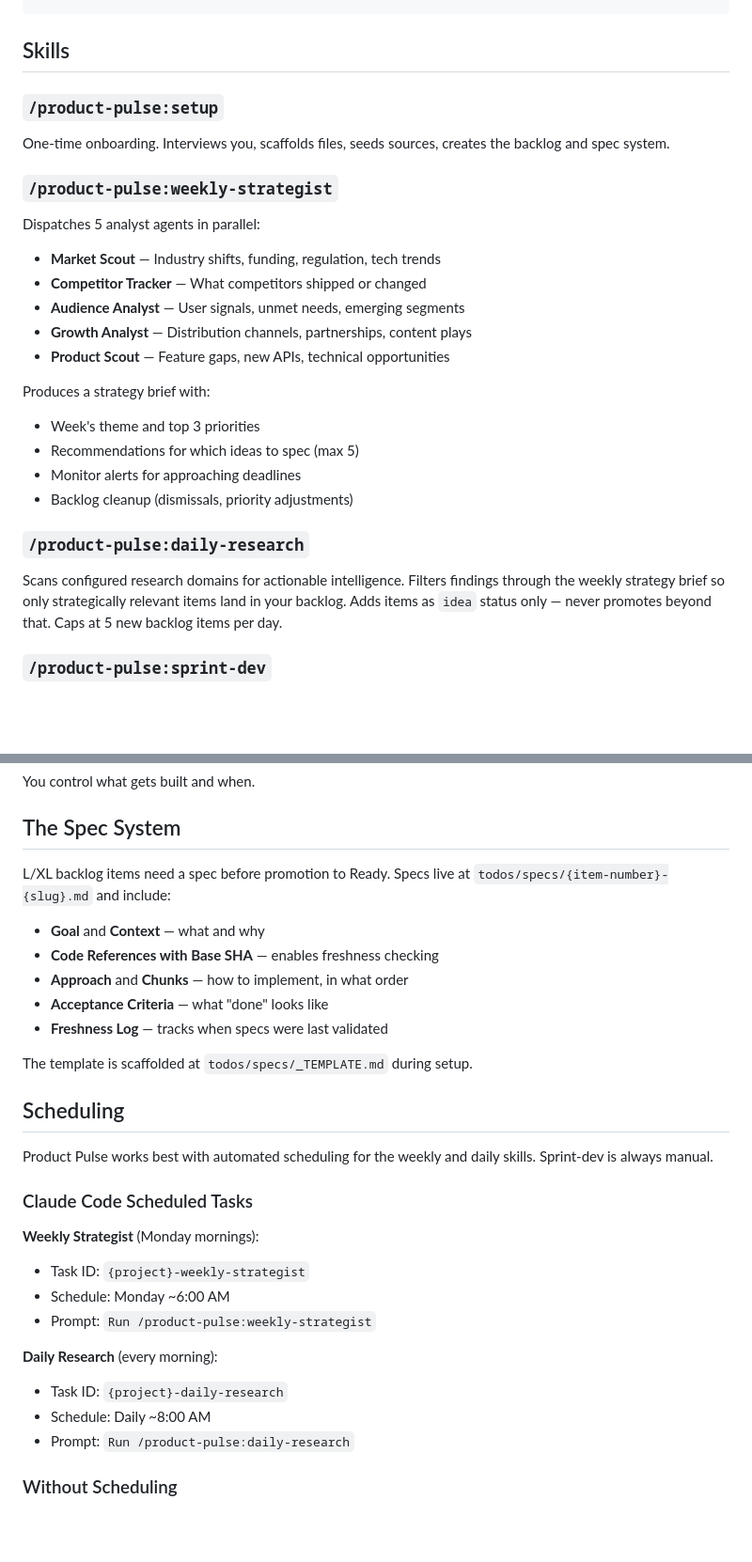
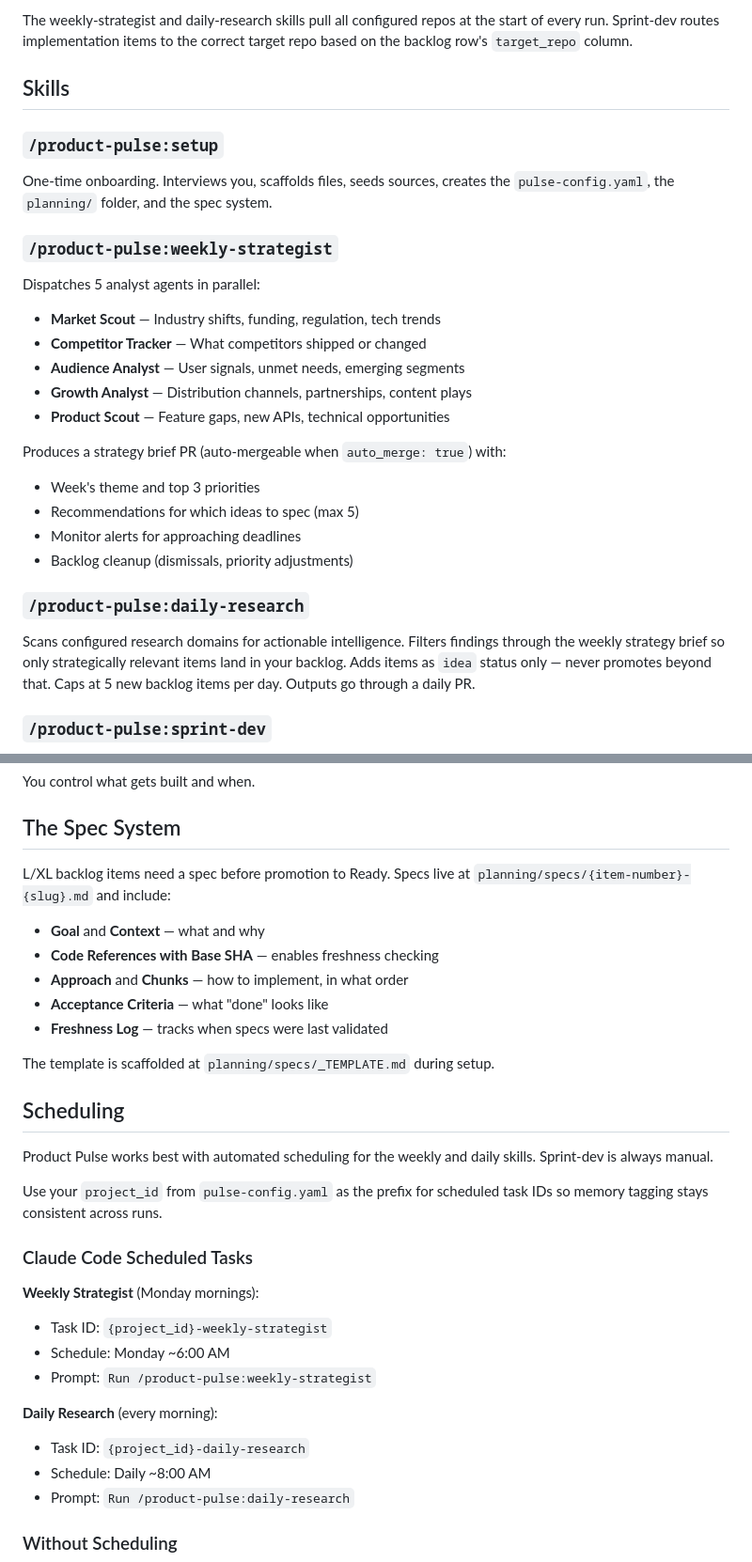
Before and after one commit to Studio-Moser/skills-n-stuff, a Markdown page: plugins/product-pulse/README.md, 2 parts joined by grey strips. Shown at 94% size. GitHub-like rendering; blank space fills up the shorter version.

```diff
--- a/plugins/product-pulse/README.md
+++ b/plugins/product-pulse/README.md
@@ -64,9 +129,10 @@ todos/
+The weekly-strategist and daily-research skills pull all configured repos at the start of every run. Sprint-dev routes implementation items to the correct target repo based on the backlog row's `target_repo` column.
 
 ## Skills
 
 ### `/product-pulse:setup`
 
-One-time onboarding. Interviews you, scaffolds files, seeds sources, creates the backlog and spec system.
+One-time onboarding. Interviews you, scaffolds files, seeds sources, creates the `pulse-config.yaml`, the `planning/` folder, and the spec system.
 
 ### `/product-pulse:weekly-strategist`
 
@@ -77,7 +143,7 @@ Dispatches 5 analyst agents in parallel:
 - **Growth Analyst** — Distribution channels, partnerships, content plays
 - **Product Scout** — Feature gaps, new APIs, technical opportunities
 
-Produces a strategy brief with:
+Produces a strategy brief PR (auto-mergeable when `auto_merge: true`) with:
 - Week's theme and top 3 priorities
 - Recommendations for which ideas to spec (max 5)
 - Monitor alerts for approaching deadlines
@@ -85,7 +151,7 @@ Produces a strategy brief with:
 
 ### `/product-pulse:daily-research`
 
-Scans configured research domains for actionable intelligence. Filters findings through the weekly strategy brief so only strategically relevant items land in your backlog. Adds items as `idea` status only — never promotes beyond that. Caps at 5 new backlog items per day.
+Scans configured research domains for actionable intelligence. Filters findings through the weekly strategy brief so only strategically relevant items land in your backlog. Adds items as `idea` status only — never promotes beyond that. Caps at 5 new backlog items per day. Outputs go through a daily PR.
 
 ### `/product-pulse:sprint-dev`
 
@@ -108,7 +174,7 @@ You control what gets built and when.
 
 ## The Spec System
 
-L/XL backlog items need a spec before promotion to Ready. Specs live at `todos/specs/{item-number}-{slug}.md` and include:
+L/XL backlog items need a spec before promotion to Ready. Specs live at `planning/specs/{item-number}-{slug}.md` and include:
 
 - **Goal** and **Context** — what and why
 - **Code References with Base SHA** — enables freshness checking
@@ -116,21 +182,23 @@ L/XL backlog items need a spec before promotion to Ready. Specs live at `todos/s
 - **Acceptance Criteria** — what "done" looks like
 - **Freshness Log** — tracks when specs were last validated
 
-The template is scaffolded at `todos/specs/_TEMPLATE.md` during setup.
+The template is scaffolded at `planning/specs/_TEMPLATE.md` during setup.
 
 ## Scheduling
 
 Product Pulse works best with automated scheduling for the weekly and daily skills. Sprint-dev is always manual.
 
+Use your `project_id` from `pulse-config.yaml` as the prefix for scheduled task IDs so memory tagging stays consistent across runs.
+
 ### Claude Code Scheduled Tasks
 
 **Weekly Strategist** (Monday mornings):
-- Task ID: `{project}-weekly-strategist`
+- Task ID: `{project_id}-weekly-strategist`
 - Schedule: Monday ~6:00 AM
 - Prompt: `Run /product-pulse:weekly-strategist`
 
 **Daily Research** (every morning):
-- Task ID: `{project}-daily-research`
+- Task ID: `{project_id}-daily-research`
 - Schedule: Daily ~8:00 AM
 - Prompt: `Run /product-pulse:daily-research`
 
```
Also changed, not shown: other parts of plugins/product-pulse/README.md (+94 -12 lines).
